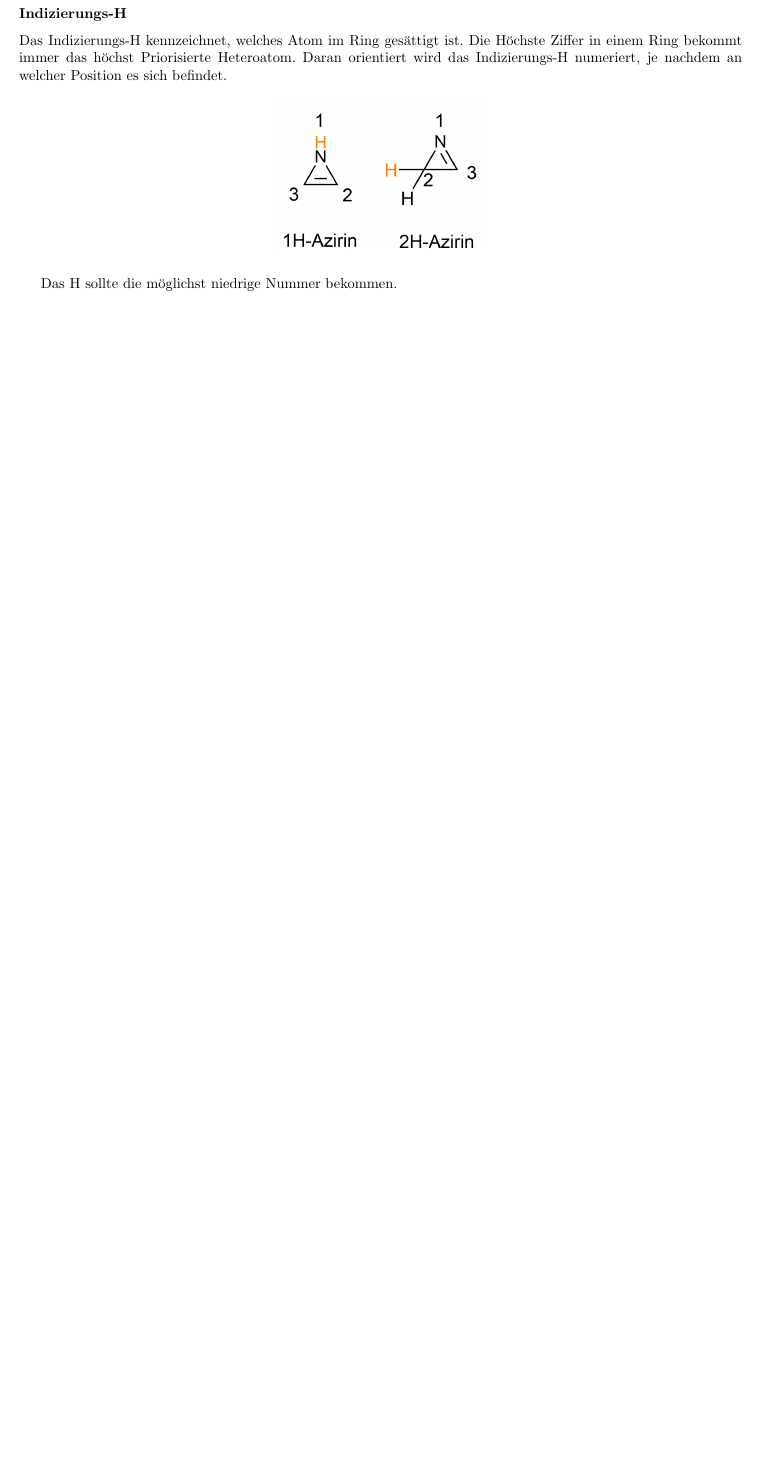
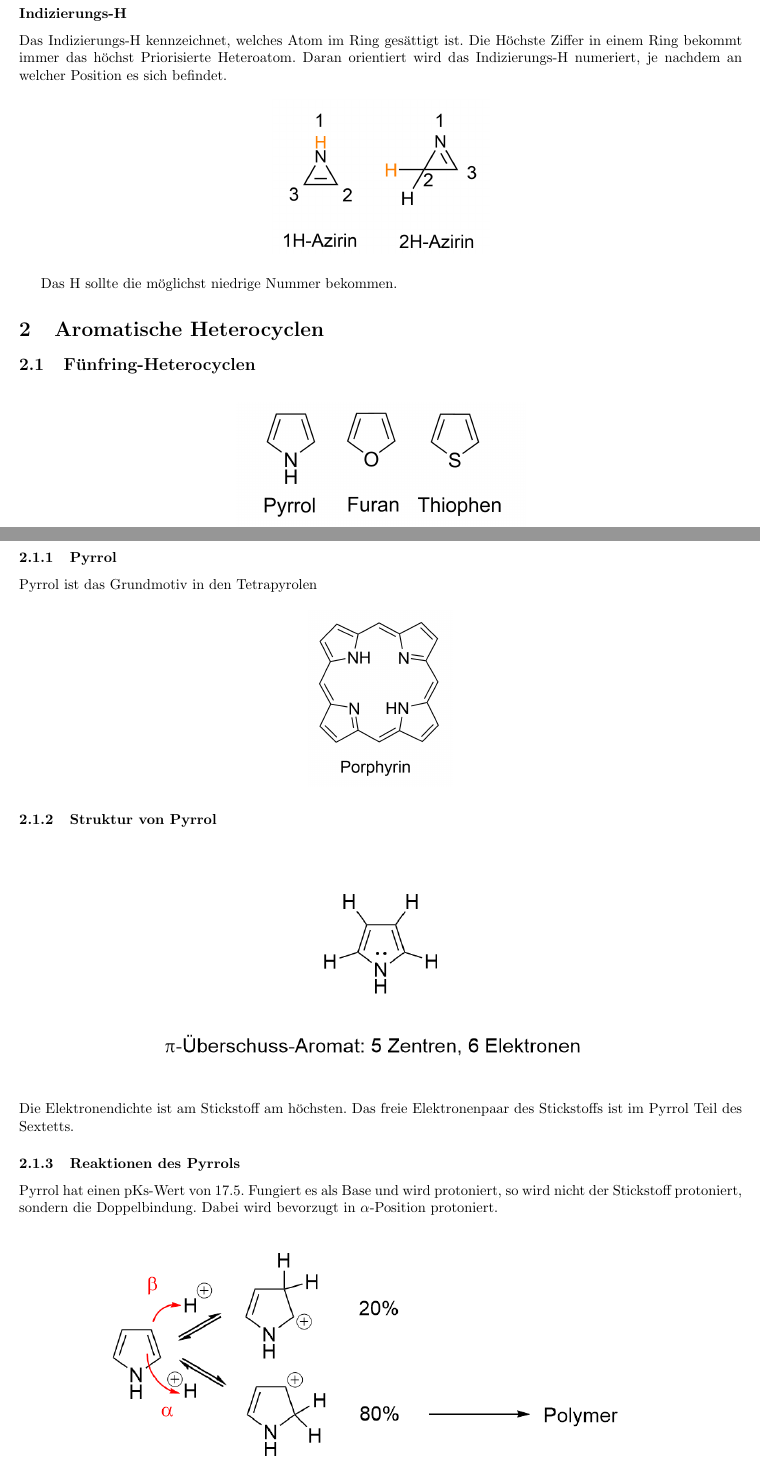
Before and after one commit to hesmertl/OC3-Skript, a LaTeX document (main.tex): part of page 8 of 9 before the commit and two parts of pages 8 and 9 of 11 after it, the two joined at a grey line, cut so that both start at the same text, the shorter picture padded with empty space. Compiled offline with pdfLaTeX.

Commit message:
Aktueller Stand von 12.05.26

```diff
--- a/main.tex
+++ b/main.tex
@@ -237,3 +237,28 @@ Das H sollte die möglichst niedrige Nummer bekommen.
 
 %Oxirane
 %aktueller Stand
+\section{Aromatische Heterocyclen}
+\subsection{Fünfring-Heterocyclen}
+\begin{figure}[H]
+	\centering
+	\includegraphics[width=0.4\linewidth]{Bilder/fünfring Heterocyclen.png}
+\end{figure}
+\subsubsection{Pyrrol}
+Pyrrol ist das Grundmotiv in den Tetrapyrolen
+\begin{figure}[H]
+	\centering
+	\includegraphics[width=0.2\linewidth]{Bilder/Porphyrin.png}
+\end{figure}
+\subsubsection{Struktur von Pyrrol}
+\begin{figure}[H]
+	\centering
+	\includegraphics[width=0.7\linewidth]{Bilder/Struktur von Pyrrol.png}
+\end{figure}
+Die Elektronendichte ist am Stickstoff am höchsten. Das freie Elektronenpaar des Stickstoffs ist im Pyrrol Teil des Sextetts.
+
+\subsubsection{Reaktionen des Pyrrols}
+Pyrrol hat einen pKs-Wert von 17.5. Fungiert es als Base und wird protoniert, so wird nicht der Stickstoff protoniert, sondern die Doppelbindung. Dabei wird bevorzugt in $\alpha$-Position protoniert.
+\begin{figure}[H]
+	\centering
+	\includegraphics[width=0.8\linewidth]{Bilder/Pyrrol Säure-Base.png}
+\end{figure}
```
Also changed, not shown: Bilder/Knorrsche Pyrrolsynthese Mechanismus.png (added), Bilder/Knorrsche Pyrrolsynthese.png (added), Bilder/Paal Knorr Reaktionsgleichung.png (added), Bilder/Paar Knorr.png (added), Bilder/Porphyrin.png (added), Bilder/Pyrrol Säure-Base.png (added), Bilder/Struktur von Pyrrol.png (added), Bilder/fünfring Heterocyclen.png (added), main.pdf, main.tex (33 more changed lines), 6 other files.
